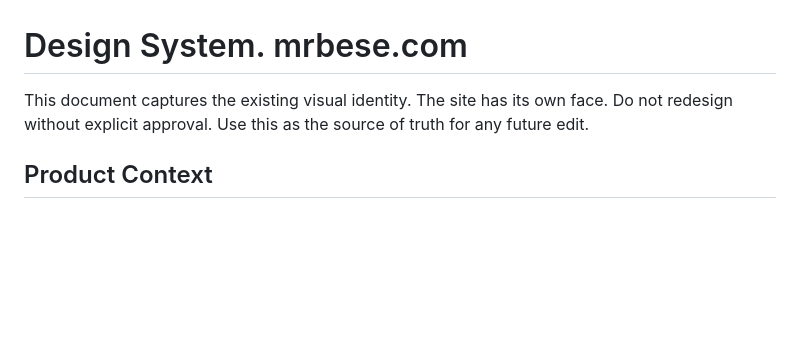
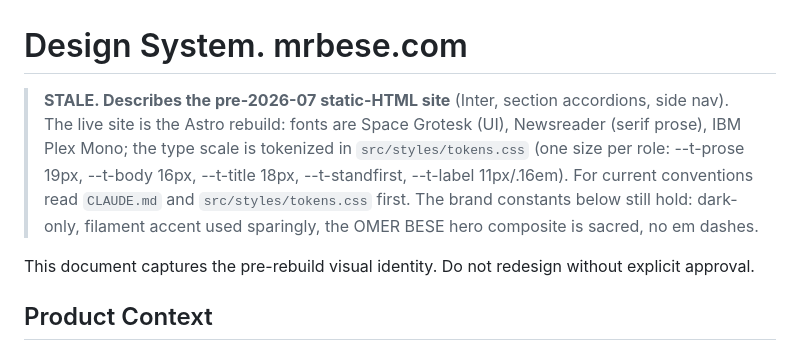
Before and after one commit to mrbese/mrbese.github.io, a Markdown page: DESIGN.md, the part around the change. Drawn GitHub-style; blank space fills up the shorter version.

Commit message:
docs: mark DESIGN.md as describing the pre-Astro site
Points readers at tokens.css and CLAUDE.md for the current system so
the stale spec stops steering visual decisions.

Co-Authored-By: Claude Fable 5 <noreply@anthropic.com>
Claude-Session: https://claude.ai/code/session_01BMGdxmN6XkUvbhd5toCxgi

```diff
--- a/DESIGN.md
+++ b/DESIGN.md
@@ -1,6 +1,8 @@
 # Design System. mrbese.com
 
-This document captures the existing visual identity. The site has its own face. Do not redesign without explicit approval. Use this as the source of truth for any future edit.
+> **STALE. Describes the pre-2026-07 static-HTML site** (Inter, section accordions, side nav). The live site is the Astro rebuild: fonts are Space Grotesk (UI), Newsreader (serif prose), IBM Plex Mono; the type scale is tokenized in `src/styles/tokens.css` (one size per role: --t-prose 19px, --t-body 16px, --t-title 18px, --t-standfirst, --t-label 11px/.16em). For current conventions read `CLAUDE.md` and `src/styles/tokens.css` first. The brand constants below still hold: dark-only, filament accent used sparingly, the OMER BESE hero composite is sacred, no em dashes.
+
+This document captures the pre-rebuild visual identity. Do not redesign without explicit approval.
 
 ## Product Context
 
```
